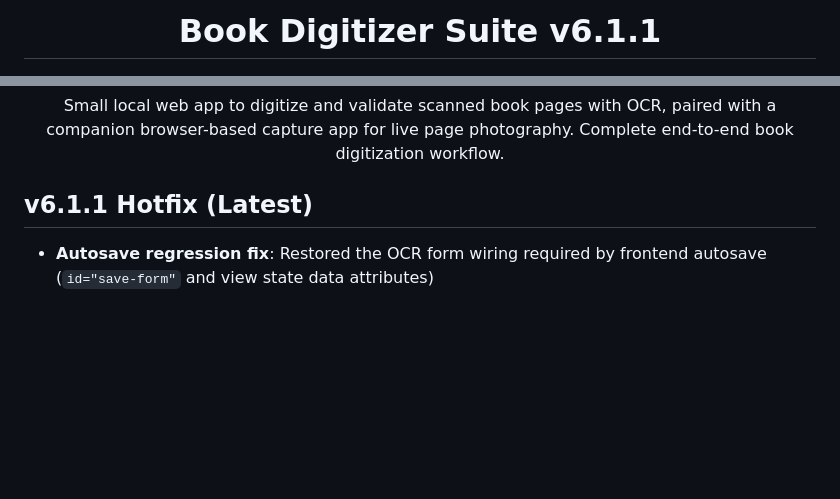
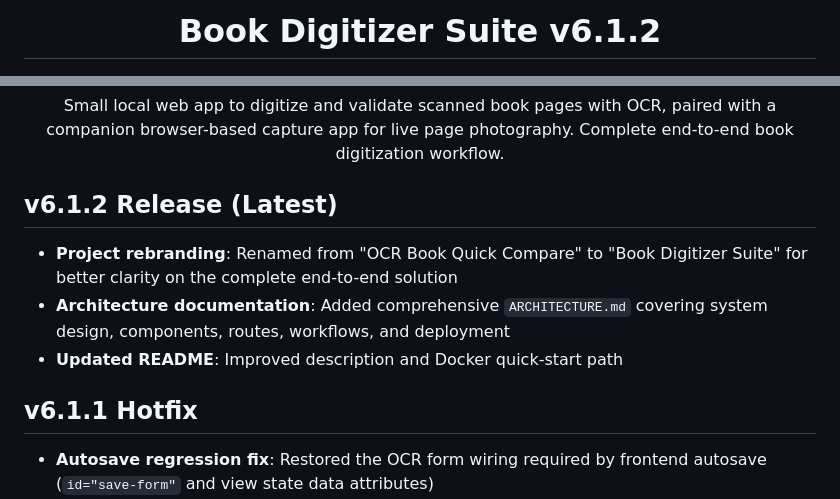
Before and after one commit to spacecharly/ocr-book-quick-compare, a Markdown page: README.md, 2 parts joined by grey strips. Rendered like a GitHub page; blank space fills up the shorter version.

Commit message:
docs: update README to v6.1.2 with release notes and project rebranding

```diff
--- a/README.md
+++ b/README.md
@@ -1,6 +1,6 @@
 <div align="center">
 
-# Book Digitizer Suite v6.1.1
+# Book Digitizer Suite v6.1.2
 
 <p>
   <a href="https://youtu.be/8RaAw9v7SG8">
@@ -40,7 +40,13 @@ Small local web app to digitize and validate scanned book pages with OCR, paired
 
 </div>
 
-## v6.1.1 Hotfix (Latest)
+## v6.1.2 Release (Latest)
+
+- **Project rebranding**: Renamed from "OCR Book Quick Compare" to "Book Digitizer Suite" for better clarity on the complete end-to-end solution
+- **Architecture documentation**: Added comprehensive `ARCHITECTURE.md` covering system design, components, routes, workflows, and deployment
+- **Updated README**: Improved description and Docker quick-start path
+
+## v6.1.1 Hotfix
 
 - **Autosave regression fix**: Restored the OCR form wiring required by frontend autosave (`id="save-form"` and view state data attributes)
 - **Regression protection**: Added a dedicated test to ensure autosave-critical HTML attributes stay present after UI refactors
```
